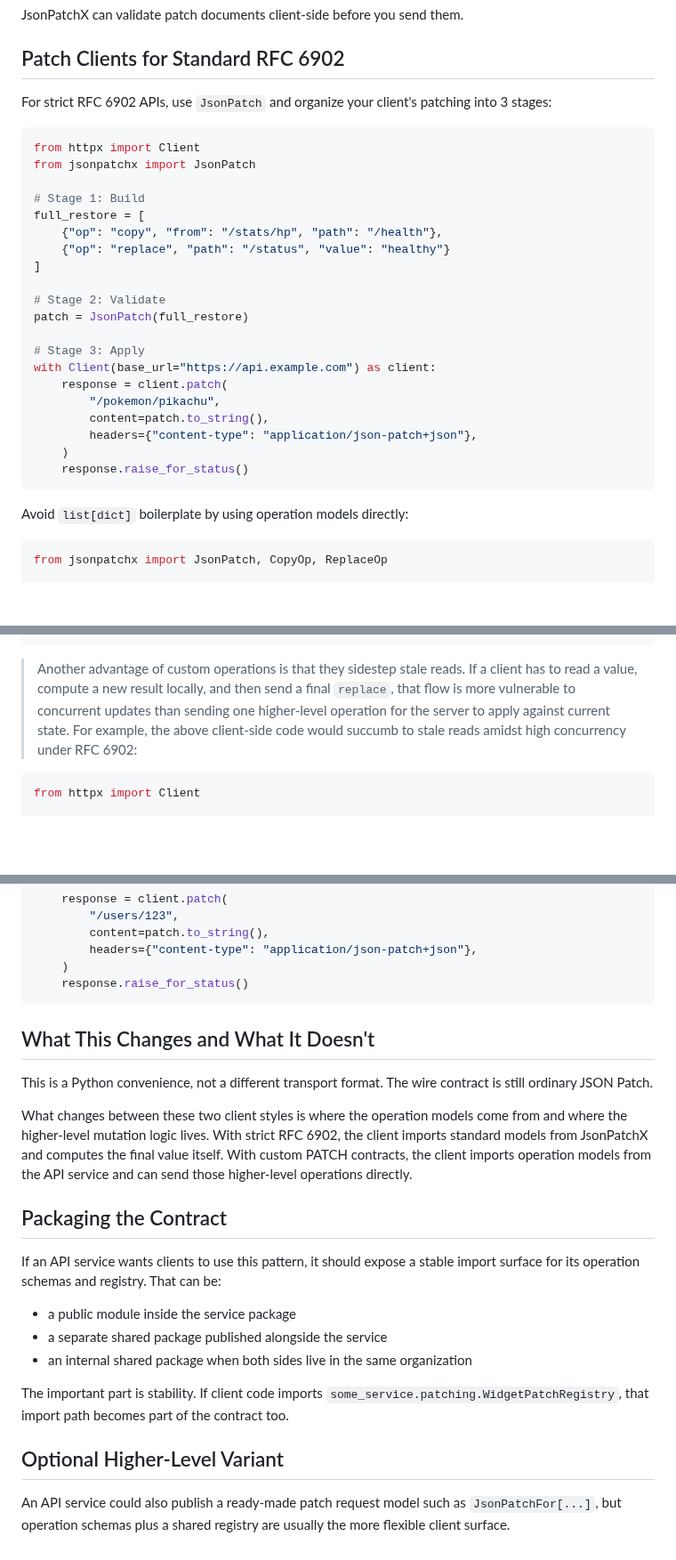
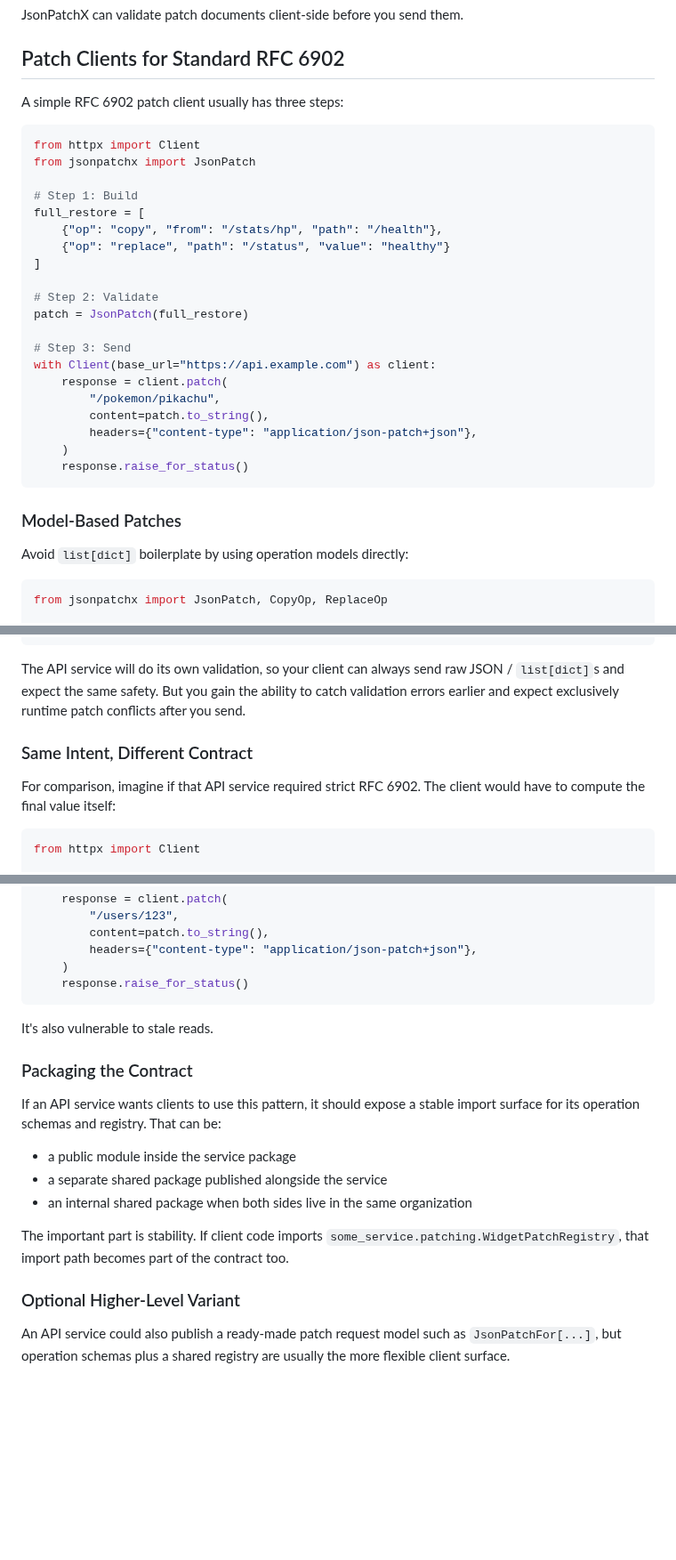
Before and after one commit to angela-tarantula/jsonpatchx, a Markdown page: docs/user-guide/patch-clients.md, 3 parts joined by grey strips. Shown at 89% size. Drawn GitHub-style; blank space fills up the shorter version.

Commit message:
split sections

````diff
--- a/docs/user-guide/patch-clients.md
+++ b/docs/user-guide/patch-clients.md
@@ -4,23 +4,22 @@ JsonPatchX can validate patch documents client-side before you send them.
 
 ## Patch Clients for Standard RFC 6902
 
-For strict RFC 6902 APIs, use `JsonPatch` and organize your client's patching
-into 3 stages:
+A simple RFC 6902 patch client usually has three steps:
 
 ```python
 from httpx import Client
 from jsonpatchx import JsonPatch
 
-# Stage 1: Build
+# Step 1: Build
 full_restore = [
     {"op": "copy", "from": "/stats/hp", "path": "/health"},
     {"op": "replace", "path": "/status", "value": "healthy"}
 ]
 
-# Stage 2: Validate
+# Step 2: Validate
 patch = JsonPatch(full_restore)
 
-# Stage 3: Apply
+# Step 3: Send
 with Client(base_url="https://api.example.com") as client:
     response = client.patch(
         "/pokemon/pikachu",
@@ -29,6 +28,8 @@ with Client(base_url="https://api.example.com") as client:
     )
     response.raise_for_status()
 ```
+
+### Model-Based Patches
 
 Avoid `list[dict]` boilerplate by using operation models directly:
 
@@ -119,12 +122,15 @@ with Client(base_url="https://api.example.com") as client:
     response.raise_for_status()
 ```
 
-> Another advantage of custom operations is that they sidestep stale reads. If a
-> client has to read a value, compute a new result locally, and then send a
-> final `replace`, that flow is more vulnerable to concurrent updates than
-> sending one higher-level operation for the server to apply against current
-> state. For example, the above client-side code would succumb to stale reads
-> amidst high concurrency under RFC 6902:
+The API service will do its own validation, so your client can always send raw
+JSON / `list[dict]`s and expect the same safety. But you gain the ability to
+catch validation errors earlier and expect exclusively runtime patch conflicts
+after you send.
+
+### Same Intent, Different Contract
+
+For comparison, imagine if that API service required strict RFC 6902. The client
+would have to compute the final value itself:
 
 ```python
 from httpx import Client
@@ -151,18 +157,9 @@ with Client(base_url="https://api.example.com") as client:
     response.raise_for_status()
 ```
 
-## What This Changes and What It Doesn't
+It's also vulnerable to stale reads.
 
-This is a Python convenience, not a different transport format. The wire
-contract is still ordinary JSON Patch.
-
-What changes between these two client styles is where the operation models come
-from and where the higher-level mutation logic lives. With strict RFC 6902, the
-client imports standard models from JsonPatchX and computes the final value
-itself. With custom PATCH contracts, the client imports operation models from
-the API service and can send those higher-level operations directly.
-
-## Packaging the Contract
+### Packaging the Contract
 
 If an API service wants clients to use this pattern, it should expose a stable
 import surface for its operation schemas and registry. That can be:
@@ -175,7 +172,7 @@ The important part is stability. If client code imports
 `some_service.patching.WidgetPatchRegistry`, that import path becomes part of
 the contract too.
 
-## Optional Higher-Level Variant
+### Optional Higher-Level Variant
 
 An API service could also publish a ready-made patch request model such as
 `JsonPatchFor[...]`, but operation schemas plus a shared registry are usually
````
Also changed, not shown: other parts of docs/user-guide/patch-clients.md (+2 -0 lines).
